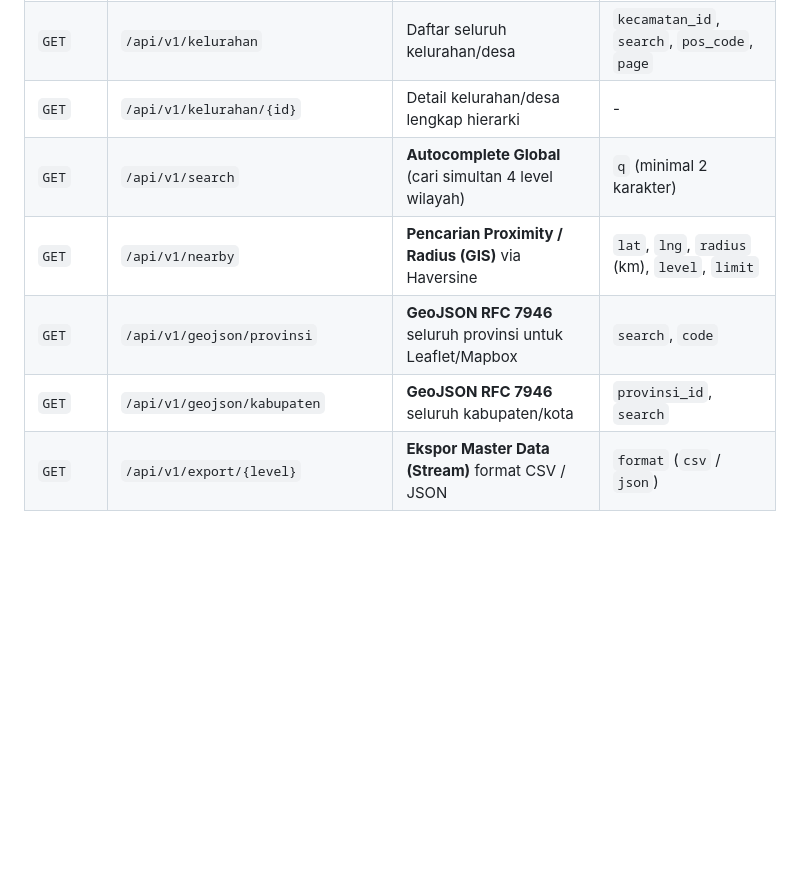
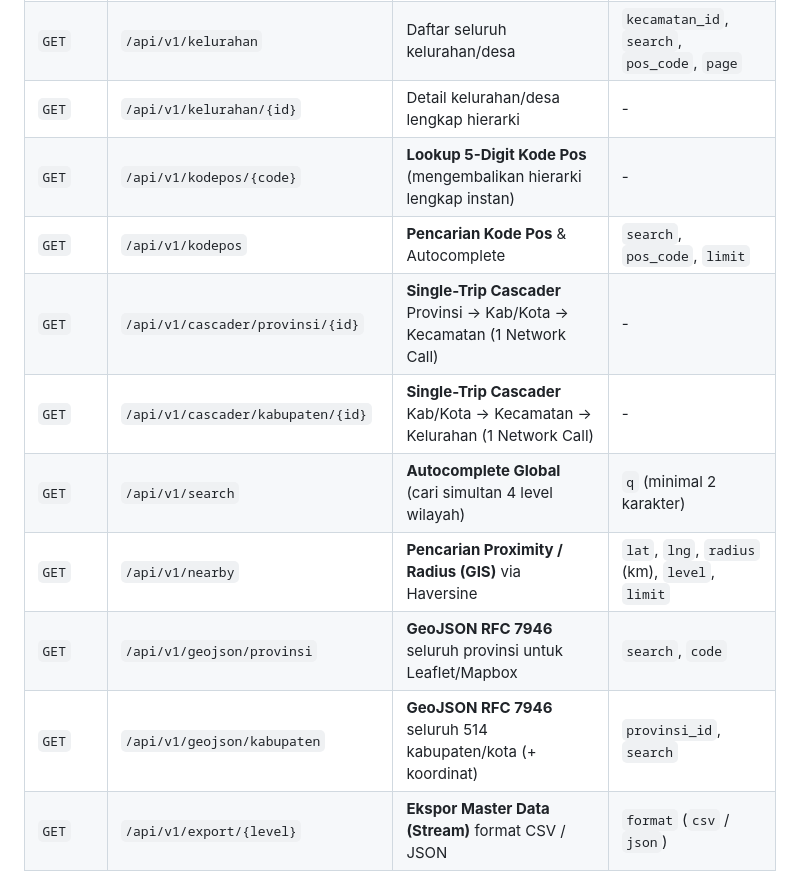
Before and after one commit to roedyrustam/API-Wilayah-2024, a Markdown page: README.md, the part around one of its changes. GitHub-like rendering; blank space fills up the shorter version.

Commit message:
docs(readme): add v3.3.0 endpoints and live Vercel badge

```diff
--- a/README.md
+++ b/README.md
@@ -105,10 +106,14 @@
 | `GET` | `/api/v1/kecamatan/{id}/kelurahan` | Kelurahan/Desa di kecamatan tertentu | `search`, `pos_code`, `paginate` |
 | `GET` | `/api/v1/kelurahan` | Daftar seluruh kelurahan/desa | `kecamatan_id`, `search`, `pos_code`, `page` |
 | `GET` | `/api/v1/kelurahan/{id}` | Detail kelurahan/desa lengkap hierarki | - |
+| `GET` | `/api/v1/kodepos/{code}` | **Lookup 5-Digit Kode Pos** (mengembalikan hierarki lengkap instan) | - |
+| `GET` | `/api/v1/kodepos` | **Pencarian Kode Pos** & Autocomplete | `search`, `pos_code`, `limit` |
+| `GET` | `/api/v1/cascader/provinsi/{id}` | **Single-Trip Cascader** Provinsi -> Kab/Kota -> Kecamatan (1 Network Call) | - |
+| `GET` | `/api/v1/cascader/kabupaten/{id}` | **Single-Trip Cascader** Kab/Kota -> Kecamatan -> Kelurahan (1 Network Call) | - |
 | `GET` | `/api/v1/search` | **Autocomplete Global** (cari simultan 4 level wilayah) | `q` (minimal 2 karakter) |
 | `GET` | `/api/v1/nearby` | **Pencarian Proximity / Radius (GIS)** via Haversine | `lat`, `lng`, `radius` (km), `level`, `limit` |
 | `GET` | `/api/v1/geojson/provinsi` | **GeoJSON RFC 7946** seluruh provinsi untuk Leaflet/Mapbox | `search`, `code` |
-| `GET` | `/api/v1/geojson/kabupaten` | **GeoJSON RFC 7946** seluruh kabupaten/kota | `provinsi_id`, `search` |
+| `GET` | `/api/v1/geojson/kabupaten` | **GeoJSON RFC 7946** seluruh 514 kabupaten/kota (+ koordinat) | `provinsi_id`, `search` |
 | `GET` | `/api/v1/export/{level}` | **Ekspor Master Data (Stream)** format CSV / JSON | `format` (`csv` / `json`) |
 
 *Catatan:*
```
Also changed, not shown: other parts of README.md (+1 -0 lines).
